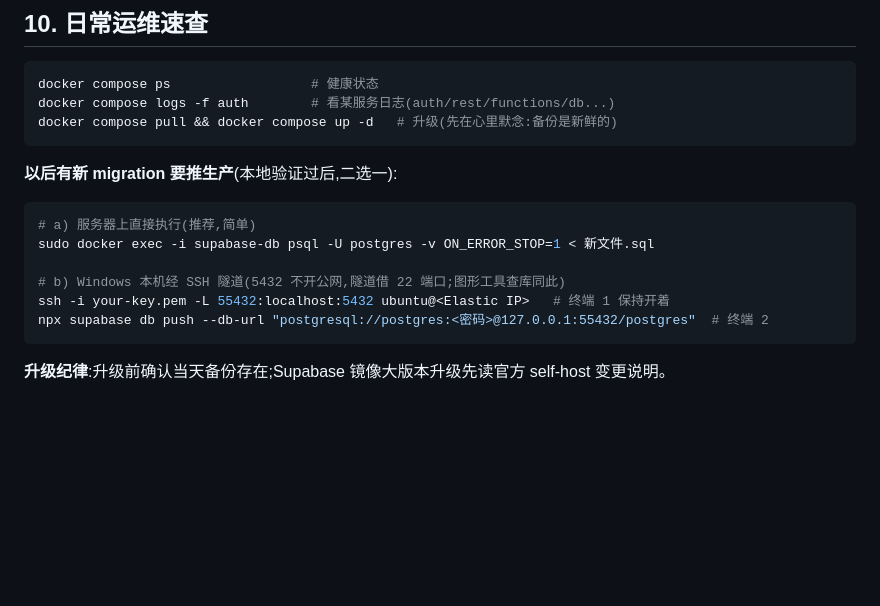
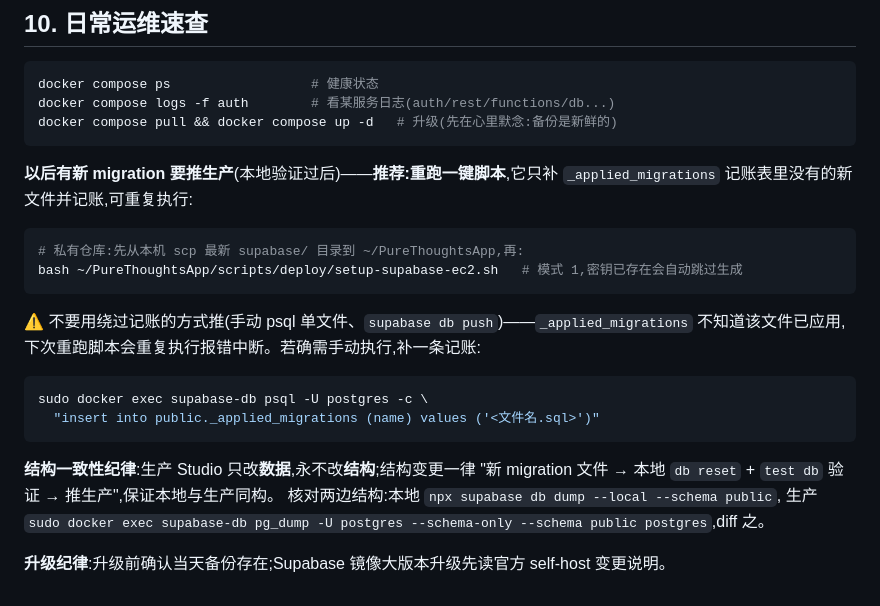
Before and after one commit to owenwangcong/PureThoughtsApp, a Markdown page: docs/infra/deploy-aws-ec2.md, the part around the change. Rendered like a GitHub page; blank space fills up the shorter version.

Commit message:
docs: §10 推新 migration 统一走重跑脚本 (带记账),封掉绕过 _applied_migrations 的路径 + 结构一致性纪律
Co-Authored-By: Claude Fable 5 <noreply@anthropic.com>

````diff
--- a/docs/infra/deploy-aws-ec2.md
+++ b/docs/infra/deploy-aws-ec2.md
@@ -298,15 +298,25 @@ docker compose logs -f auth        # 看某服务日志(auth/rest/functions/db..
 docker compose pull && docker compose up -d   # 升级(先在心里默念:备份是新鲜的)
 ```
 
-**以后有新 migration 要推生产**(本地验证过后,二选一):
+**以后有新 migration 要推生产**(本地验证过后)——**推荐:重跑一键脚本**,它只补
+`_applied_migrations` 记账表里没有的新文件并记账,可重复执行:
 
 ```bash
-# a) 服务器上直接执行(推荐,简单)
-sudo docker exec -i supabase-db psql -U postgres -v ON_ERROR_STOP=1 < 新文件.sql
-
-# b) Windows 本机经 SSH 隧道(5432 不开公网,隧道借 22 端口;图形工具查库同此)
-ssh -i your-key.pem -L 55432:localhost:5432 ubuntu@<Elastic IP>   # 终端 1 保持开着
-npx supabase db push --db-url "postgresql://postgres:<密码>@127.0.0.1:55432/postgres"  # 终端 2
+# 私有仓库:先从本机 scp 最新 supabase/ 目录到 ~/PureThoughtsApp,再:
+bash ~/PureThoughtsApp/scripts/deploy/setup-supabase-ec2.sh   # 模式 1,密钥已存在会自动跳过生成
 ```
 
+⚠️ 不要用绕过记账的方式推(手动 psql 单文件、`supabase db push`)——`_applied_migrations`
+不知道该文件已应用,下次重跑脚本会重复执行报错中断。若确需手动执行,补一条记账:
+
+```bash
+sudo docker exec supabase-db psql -U postgres -c \
+  "insert into public._applied_migrations (name) values ('<文件名.sql>')"
+```
+
+**结构一致性纪律**:生产 Studio 只改**数据**,永不改**结构**;结构变更一律
+"新 migration 文件 → 本地 `db reset` + `test db` 验证 → 推生产",保证本地与生产同构。
+核对两边结构:本地 `npx supabase db dump --local --schema public`,
+生产 `sudo docker exec supabase-db pg_dump -U postgres --schema-only --schema public postgres`,diff 之。
+
 **升级纪律**:升级前确认当天备份存在;Supabase 镜像大版本升级先读官方 self-host 变更说明。
````
